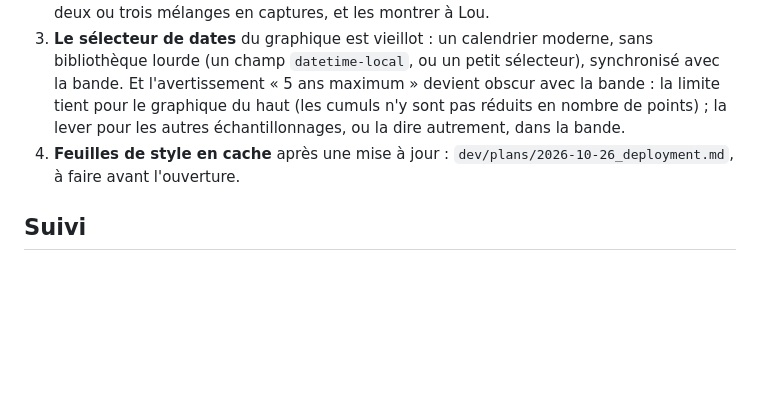
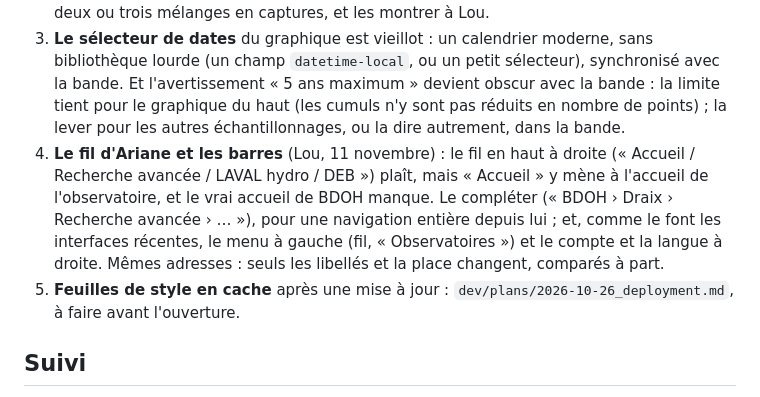
Before and after one commit to bdoh-inrae/bdoh-legacy, a Markdown page: dev/plans/2026-11-11_interface.md, the part around the change. GitHub-like rendering; blank space fills up the shorter version.

Commit message:
Note l'idée de Lou pour le fil d'Ariane et la place des menus
Co-Authored-By: Claude Opus 5.5 <noreply@anthropic.com>

```diff
--- a/dev/plans/2026-11-11_interface.md
+++ b/dev/plans/2026-11-11_interface.md
@@ -41,7 +41,8 @@ Retours de Lou du 11 novembre au soir, sur la 0.4.0 :
 1. **Faits en 0.4.1** : retour aux trois colonnes (sites, paramètres, jeux de données), tassées en haut, la recherche avancée gardée au-dessus ; les deux colonnes de paramètres coupaient mal les listes courtes, et la grille laissait des vides à gauche. Paragraphes vides des descriptions masqués (`p:empty`), d'où les grands blancs (TPG) : le reste des blancs vient de la saisie, à signaler aux gestionnaires au cas par cas. Carte nette : zoom par niveaux entiers, un niveau fractionnaire agrandissant les tuiles.
 2. **Le fond de carte** ne plaît pas encore à Lou : le plan de l'IGN atténué est terne ; le réseau hydrographique lui plaît. Piste : un fond de relief (`ELEVATION.ELEVATIONGRIDCOVERAGE.SHADOW`, estompage en gris, Géoplateforme) très clair, l'hydrographie par-dessus, et le plan de l'IGN en transparence pour les noms ; essayer deux ou trois mélanges en captures, et les montrer à Lou.
 3. **Le sélecteur de dates** du graphique est vieillot : un calendrier moderne, sans bibliothèque lourde (un champ `datetime-local`, ou un petit sélecteur), synchronisé avec la bande. Et l'avertissement « 5 ans maximum » devient obscur avec la bande : la limite tient pour le graphique du haut (les cumuls n'y sont pas réduits en nombre de points) ; la lever pour les autres échantillonnages, ou la dire autrement, dans la bande.
-4. **Feuilles de style en cache** après une mise à jour : `dev/plans/2026-10-26_deployment.md`, à faire avant l'ouverture.
+4. **Le fil d'Ariane et les barres** (Lou, 11 novembre) : le fil en haut à droite (« Accueil / Recherche avancée / LAVAL hydro / DEB ») plaît, mais « Accueil » y mène à l'accueil de l'observatoire, et le vrai accueil de BDOH manque. Le compléter (« BDOH › Draix › Recherche avancée › … »), pour une navigation entière depuis lui ; et, comme le font les interfaces récentes, le menu à gauche (fil, « Observatoires ») et le compte et la langue à droite. Mêmes adresses : seuls les libellés et la place changent, comparés à part.
+5. **Feuilles de style en cache** après une mise à jour : `dev/plans/2026-10-26_deployment.md`, à faire avant l'ouverture.
 
 ## Suivi
 
```
